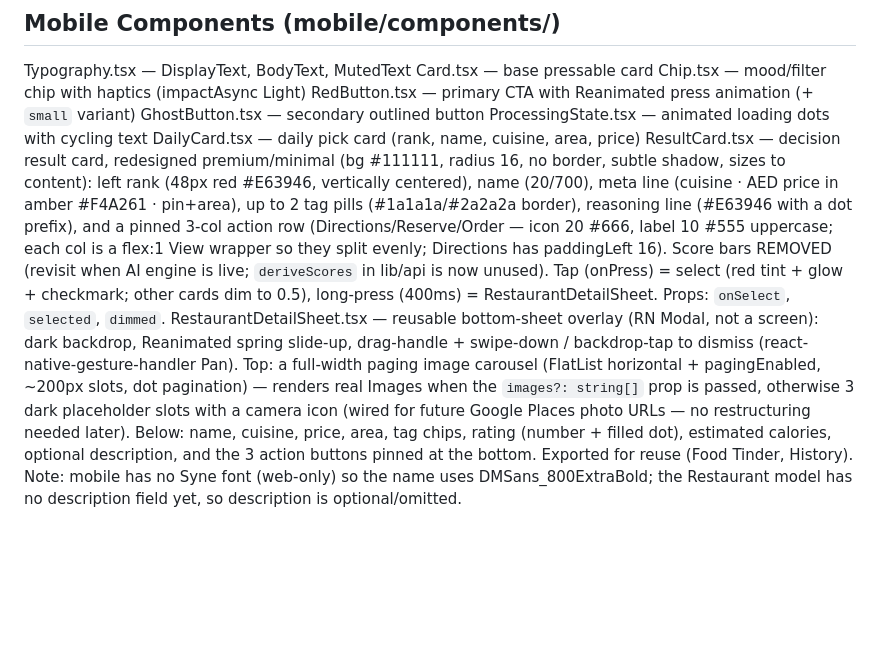
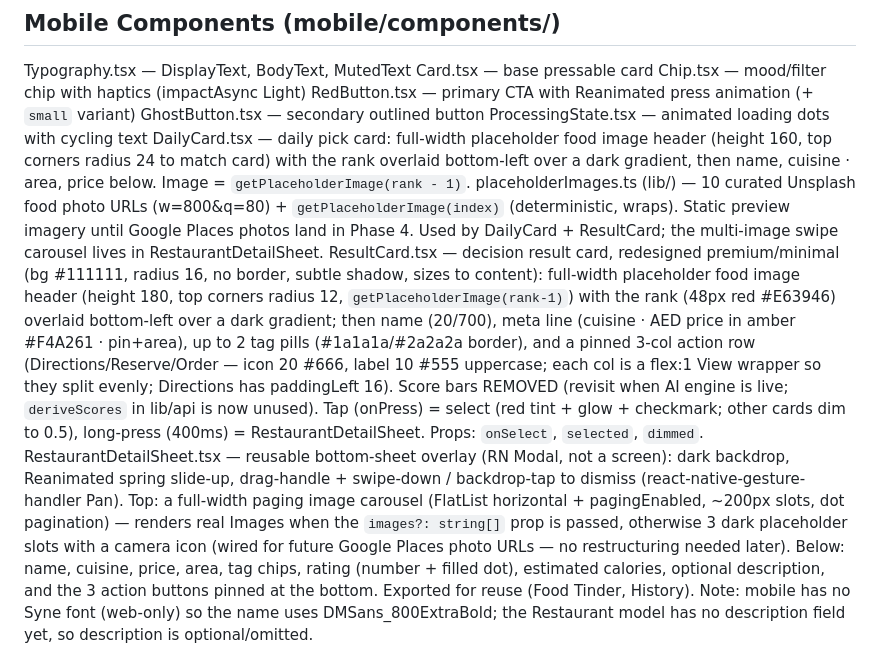
Before and after one commit to Amadani26/jou3an, a Markdown page: CLAUDE.md, the part around the change. GitHub-like rendering; blank space fills up the shorter version.

Commit message:
Add placeholder images to result and daily cards, fix RestaurantDetailSheet action row layout

```diff
--- a/CLAUDE.md
+++ b/CLAUDE.md
@@ -87,8 +87,9 @@ Chip.tsx — mood/filter chip with haptics (impactAsync Light)
 RedButton.tsx — primary CTA with Reanimated press animation (+ `small` variant)
 GhostButton.tsx — secondary outlined button
 ProcessingState.tsx — animated loading dots with cycling text
-DailyCard.tsx — daily pick card (rank, name, cuisine, area, price)
-ResultCard.tsx — decision result card, redesigned premium/minimal (bg #111111, radius 16, no border, subtle shadow, sizes to content): left rank (48px red #E63946, vertically centered), name (20/700), meta line (cuisine · AED price in amber #F4A261 · pin+area), up to 2 tag pills (#1a1a1a/#2a2a2a border), reasoning line (#E63946 with a dot prefix), and a pinned 3-col action row (Directions/Reserve/Order — icon 20 #666, label 10 #555 uppercase; each col is a flex:1 View wrapper so they split evenly; Directions has paddingLeft 16). Score bars REMOVED (revisit when AI engine is live; `deriveScores` in lib/api is now unused). Tap (onPress) = select (red tint + glow + checkmark; other cards dim to 0.5), long-press (400ms) = RestaurantDetailSheet. Props: `onSelect`, `selected`, `dimmed`.
+DailyCard.tsx — daily pick card: full-width placeholder food image header (height 160, top corners radius 24 to match card) with the rank overlaid bottom-left over a dark gradient, then name, cuisine · area, price below. Image = `getPlaceholderImage(rank - 1)`.
+placeholderImages.ts (lib/) — 10 curated Unsplash food photo URLs (w=800&q=80) + `getPlaceholderImage(index)` (deterministic, wraps). Static preview imagery until Google Places photos land in Phase 4. Used by DailyCard + ResultCard; the multi-image swipe carousel lives in RestaurantDetailSheet.
+ResultCard.tsx — decision result card, redesigned premium/minimal (bg #111111, radius 16, no border, subtle shadow, sizes to content): full-width placeholder food image header (height 180, top corners radius 12, `getPlaceholderImage(rank-1)`) with the rank (48px red #E63946) overlaid bottom-left over a dark gradient; then name (20/700), meta line (cuisine · AED price in amber #F4A261 · pin+area), up to 2 tag pills (#1a1a1a/#2a2a2a border), and a pinned 3-col action row (Directions/Reserve/Order — icon 20 #666, label 10 #555 uppercase; each col is a flex:1 View wrapper so they split evenly; Directions has paddingLeft 16). Score bars REMOVED (revisit when AI engine is live; `deriveScores` in lib/api is now unused). Tap (onPress) = select (red tint + glow + checkmark; other cards dim to 0.5), long-press (400ms) = RestaurantDetailSheet. Props: `onSelect`, `selected`, `dimmed`.
 RestaurantDetailSheet.tsx — reusable bottom-sheet overlay (RN Modal, not a screen): dark backdrop, Reanimated spring slide-up, drag-handle + swipe-down / backdrop-tap to dismiss (react-native-gesture-handler Pan). Top: a full-width paging image carousel (FlatList horizontal + pagingEnabled, ~200px slots, dot pagination) — renders real Images when the `images?: string[]` prop is passed, otherwise 3 dark placeholder slots with a camera icon (wired for future Google Places photo URLs — no restructuring needed later). Below: name, cuisine, price, area, tag chips, rating (number + filled dot), estimated calories, optional description, and the 3 action buttons pinned at the bottom. Exported for reuse (Food Tinder, History). Note: mobile has no Syne font (web-only) so the name uses DMSans_800ExtraBold; the Restaurant model has no description field yet, so description is optional/omitted.
 
 Mobile shared: `mobile/lib/api.ts` (axios + SecureStore JWT request interceptor + a 401 response interceptor that clears the token and redirects to login — skips `/api/auth/*` — + typed endpoints + display helpers). Named Decide-flow wrappers over the existing endpoints: `getDecision(prompt, moodChips)` → `POST /api/decisions/query`; `getDailyPicks()` → `GET /api/daily/today`; `saveDecisionSelection(sessionId, selectedId, actionTaken)` → `PATCH /api/decisions/:sessionId/select`. `mobile/contexts/AuthContext.tsx` (JWT in SecureStore, `/api/auth/me` validation on mount, login/signup/logout).
```
